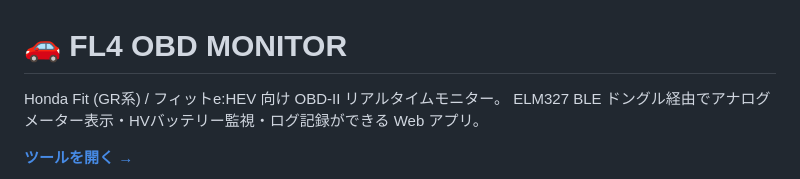
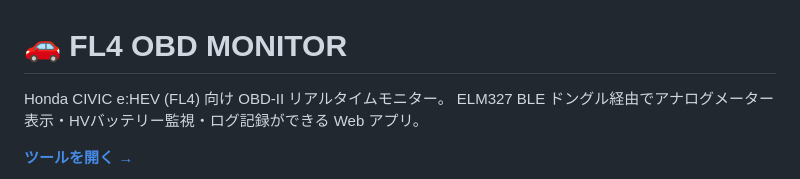
Before and after one commit to f2sk/fl4obd, a Markdown page: README.md, the part around the change. Rendered like a GitHub page.

Commit message:
README: 車種をCivic e:HEV (FL4)に修正

```diff
--- a/README.md
+++ b/README.md
@@ -1,6 +1,6 @@
 # 🚗 FL4 OBD MONITOR
 
-Honda Fit (GR系) / フィットe:HEV 向け OBD-II リアルタイムモニター。
+Honda CIVIC e:HEV (FL4) 向け OBD-II リアルタイムモニター。
 ELM327 BLE ドングル経由でアナログメーター表示・HVバッテリー監視・ログ記録ができる Web アプリ。
 
 **[ツールを開く →](https://f2sk.github.io/fl4obd/)**
```
